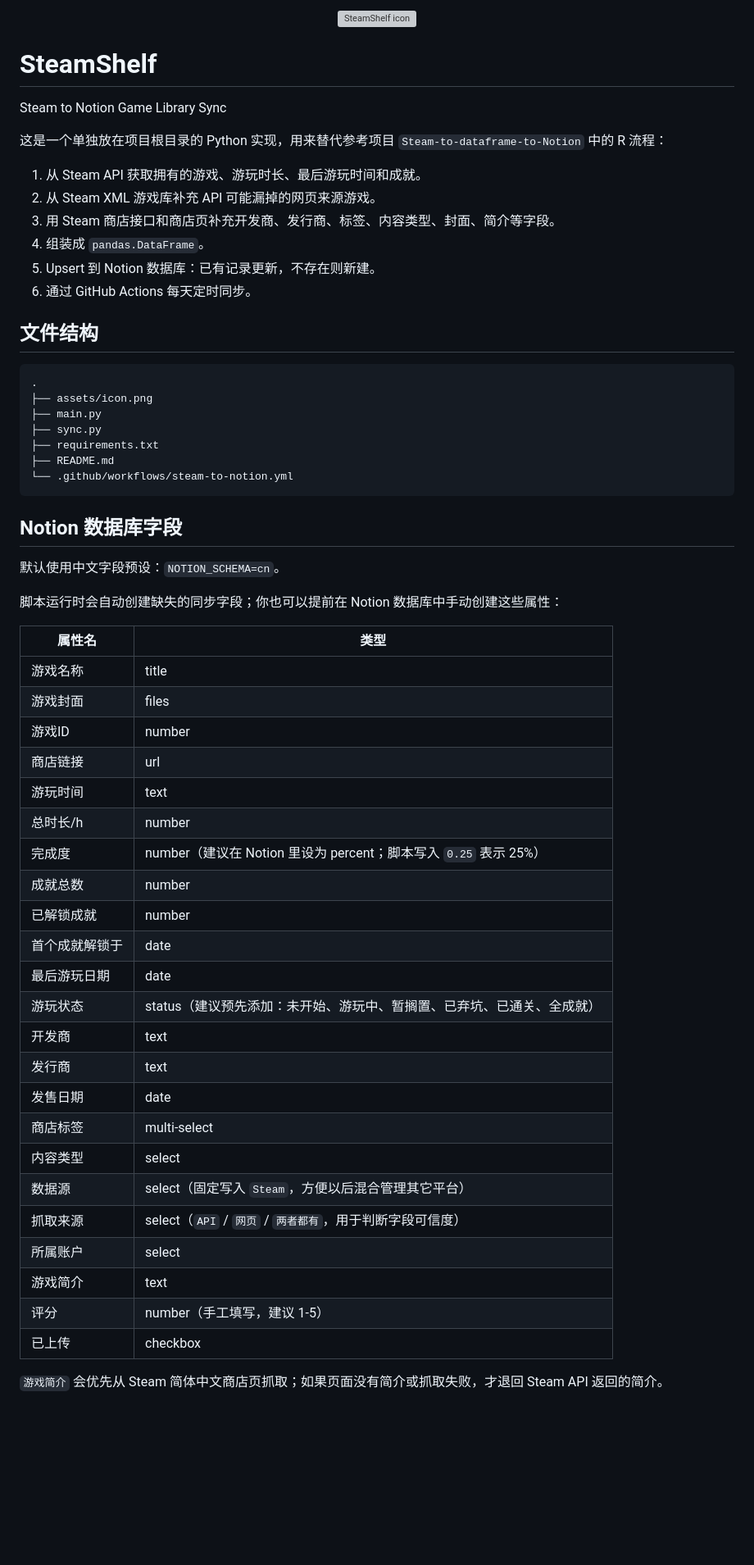
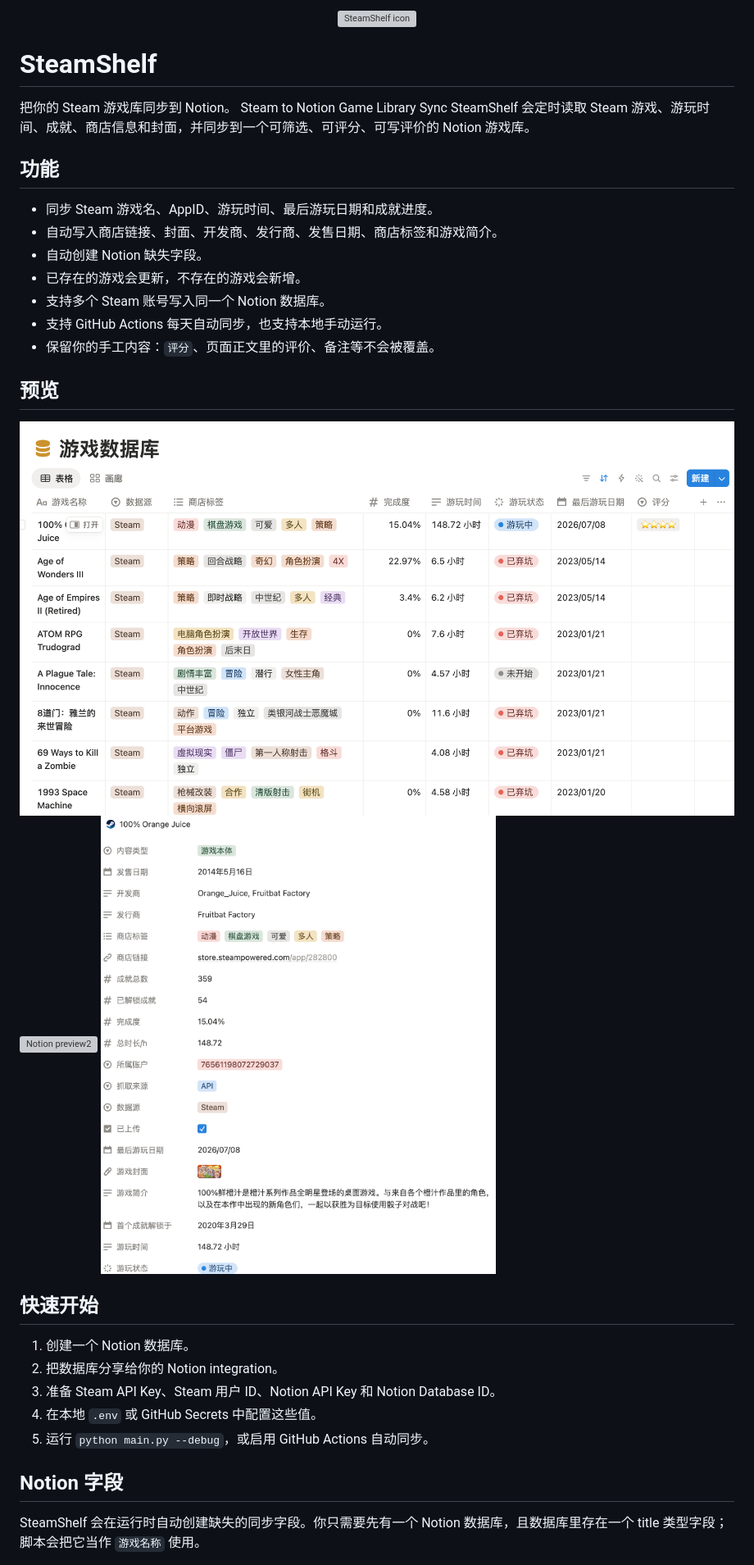
Before and after one commit to ld0574/SteamShelf, a Markdown page: README.md, the part around one of its changes. Shown at 82% size. GitHub-like rendering; pictures changed too: assets/notion-preview1.png (added), assets/notion-preview3.png (added); blank space fills up the shorter version; grey boxes are pictures that could not be loaded.

Commit message:
add preview

````diff
--- a/README.md
+++ b/README.md
@@ -4,60 +4,35 @@
 
 # SteamShelf
 
-Steam to Notion Game Library Sync
+把你的 Steam 游戏库同步到 Notion。  Steam to Notion Game Library Sync
+SteamShelf 会定时读取 Steam 游戏、游玩时间、成就、商店信息和封面，并同步到一个可筛选、可评分、可写评价的 Notion 游戏库。
 
-这是一个单独放在项目根目录的 Python 实现，用来替代参考项目 `Steam-to-dataframe-to-Notion` 中的 R 流程：
+## 功能
 
-1. 从 Steam API 获取拥有的游戏、游玩时长、最后游玩时间和成就。
-2. 从 Steam XML 游戏库补充 API 可能漏掉的网页来源游戏。
-3. 用 Steam 商店接口和商店页补充开发商、发行商、标签、内容类型、封面、简介等字段。
-4. 组装成 `pandas.DataFrame`。
-5. Upsert 到 Notion 数据库：已有记录更新，不存在则新建。
-6. 通过 GitHub Actions 每天定时同步。
+- 同步 Steam 游戏名、AppID、游玩时间、最后游玩日期和成就进度。
+- 自动写入商店链接、封面、开发商、发行商、发售日期、商店标签和游戏简介。
+- 自动创建 Notion 缺失字段。
+- 已存在的游戏会更新，不存在的游戏会新增。
+- 支持多个 Steam 账号写入同一个 Notion 数据库。
+- 支持 GitHub Actions 每天自动同步，也支持本地手动运行。
+- 保留你的手工内容：`评分`、页面正文里的评价、备注等不会被覆盖。
 
-## 文件结构
+## 预览
 
-```text
-.
-├── assets/icon.png
-├── main.py
-├── sync.py
-├── requirements.txt
-├── README.md
-└── .github/workflows/steam-to-notion.yml
-```
+![Notion preview1](assets/notion-preview1.png)
+![Notion preview2](assets/notion-preview2.png)
+![Notion preview3](assets/notion-preview3.png)
 
-## Notion 数据库字段
 
-默认使用中文字段预设：`NOTION_SCHEMA=cn`。
+## 快速开始
 
-脚本运行时会自动创建缺失的同步字段；你也可以提前在 Notion 数据库中手动创建这些属性：
+1. 创建一个 Notion 数据库。
+2. 把数据库分享给你的 Notion integration。
+3. 准备 Steam API Key、Steam 用户 ID、Notion API Key 和 Notion Database ID。
+4. 在本地 `.env` 或 GitHub Secrets 中配置这些值。
+5. 运行 `python main.py --debug`，或启用 GitHub Actions 自动同步。
 
-| 属性名 | 类型 |
-| --- | --- |
-| 游戏名称 | title |
-| 游戏封面 | files |
-| 游戏ID | number |
-| 商店链接 | url |
-| 游玩时间 | text |
-| 总时长/h | number |
-| 完成度 | number（建议在 Notion 里设为 percent；脚本写入 `0.25` 表示 25%） |
-| 成就总数 | number |
-| 已解锁成就 | number |
-| 首个成就解锁于 | date |
-| 最后游玩日期 | date |
-| 游玩状态 | status（建议预先添加：未开始、游玩中、暂搁置、已弃坑、已通关、全成就） |
-| 开发商 | text |
-| 发行商 | text |
-| 发售日期 | date |
-| 商店标签 | multi-select |
-| 内容类型 | select |
-| 数据源 | select（固定写入 `Steam`，方便以后混合管理其它平台） |
-| 抓取来源 | select（`API` / `网页` / `两者都有`，用于判断字段可信度） |
-| 所属账户 | select |
-| 游戏简介 | text |
-| 评分 | number（手工填写，建议 1-5） |
-| 已上传 | checkbox |
+## Notion 字段
 
-`游戏简介` 会优先从 Steam 简体中文商店页抓取；如果页面没有简介或抓取失败，才退回 Steam API 返回的简介。
+SteamShelf 会在运行时自动创建缺失的同步字段。你只需要先有一个 Notion 数据库，且数据库里存在一个 title 类型字段；脚本会把它当作 `游戏名称` 使用。
 
````
Also changed, not shown: other parts of README.md (+113 -68 lines), 3 other files.
